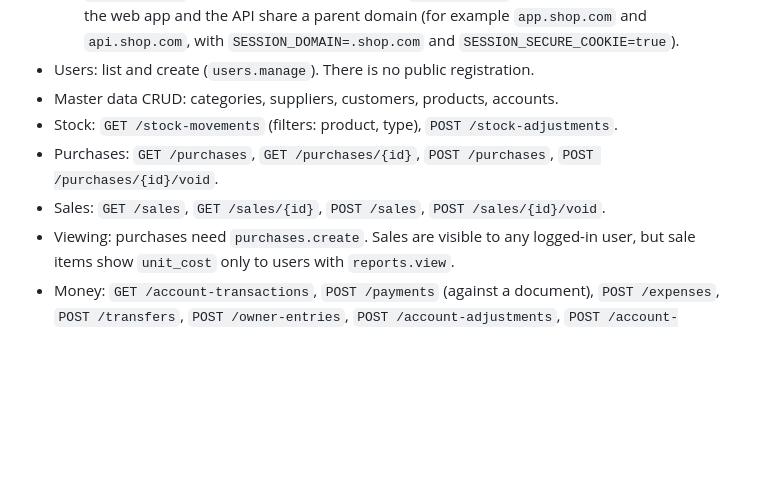
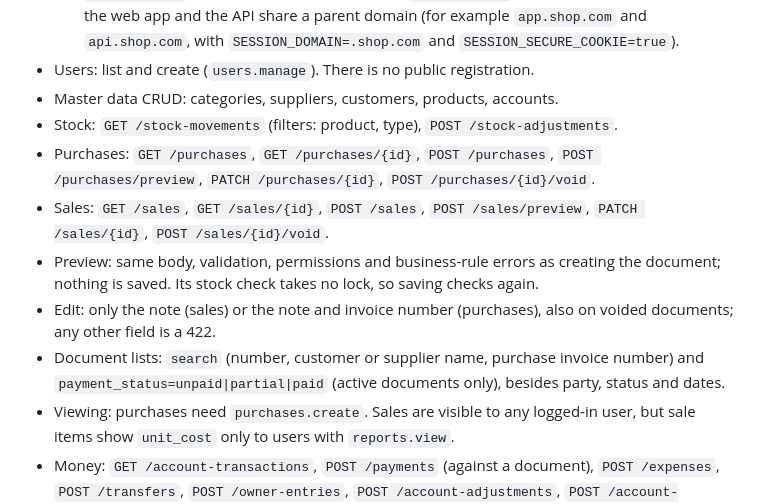
Before and after one commit to yakob-zakariya/inventory-api, a Markdown page: docs/design.md, the part around the change. GitHub-like rendering; blank space fills up the shorter version.

Commit message:
Design: document preview, editing and list filters
Co-Authored-By: Claude Opus 5.5 <noreply@anthropic.com>

```diff
--- a/docs/design.md
+++ b/docs/design.md
@@ -172,8 +172,11 @@ Prefix `/api/v1`. All routes except login need a Sanctum token. Permissions are
 - Users: list and create (`users.manage`). There is no public registration.
 - Master data CRUD: categories, suppliers, customers, products, accounts.
 - Stock: `GET /stock-movements` (filters: product, type), `POST /stock-adjustments`.
-- Purchases: `GET /purchases`, `GET /purchases/{id}`, `POST /purchases`, `POST /purchases/{id}/void`.
-- Sales: `GET /sales`, `GET /sales/{id}`, `POST /sales`, `POST /sales/{id}/void`.
+- Purchases: `GET /purchases`, `GET /purchases/{id}`, `POST /purchases`, `POST /purchases/preview`, `PATCH /purchases/{id}`, `POST /purchases/{id}/void`.
+- Sales: `GET /sales`, `GET /sales/{id}`, `POST /sales`, `POST /sales/preview`, `PATCH /sales/{id}`, `POST /sales/{id}/void`.
+- Preview: same body, validation, permissions and business-rule errors as creating the document; nothing is saved. Its stock check takes no lock, so saving checks again.
+- Edit: only the note (sales) or the note and invoice number (purchases), also on voided documents; any other field is a 422.
+- Document lists: `search` (number, customer or supplier name, purchase invoice number) and `payment_status=unpaid|partial|paid` (active documents only), besides party, status and dates.
 - Viewing: purchases need `purchases.create`. Sales are visible to any logged-in user, but sale items show `unit_cost` only to users with `reports.view`.
 - Money: `GET /account-transactions`, `POST /payments` (against a document), `POST /expenses`, `POST /transfers`, `POST /owner-entries`, `POST /account-adjustments`, `POST /account-transactions/{id}/reverse`.
 - Reports: stock levels and low stock, supplier payables, customer receivables, account balances, cash flow, profit.
```
